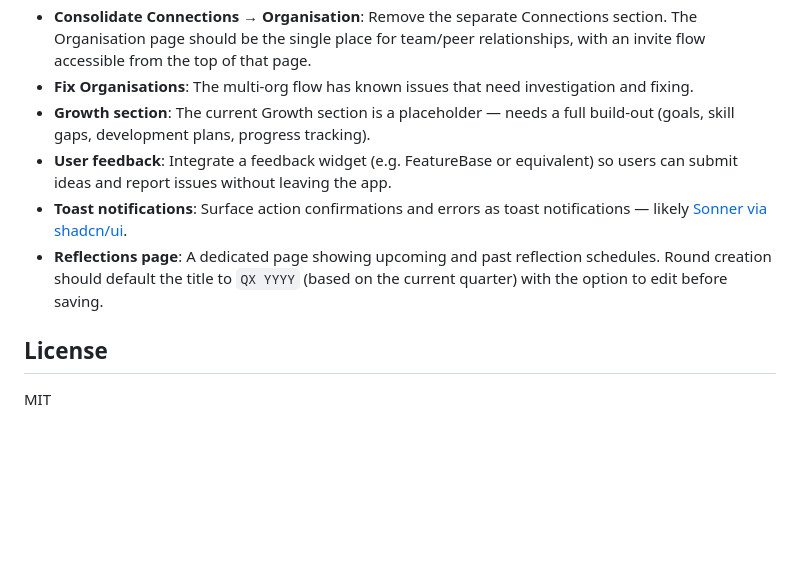
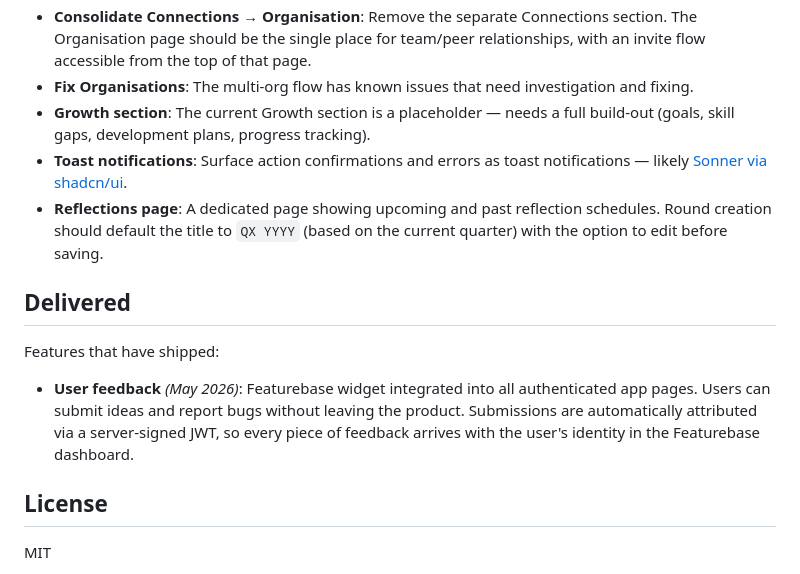
Before and after one commit to terrybrown/brilliantmanagers.info, a Markdown page: README.md, the part around the change. Rendered like a GitHub page; blank space fills up the shorter version.

Commit message:
docs: add Delivered section to roadmap, move Featurebase feedback widget (#51)
* docs: add Featurebase feedback widget design spec

* docs: add Featurebase feedback widget implementation plan

* docs: add Delivered section, move Featurebase feedback to delivered

```diff
--- a/README.md
+++ b/README.md
@@ -64,9 +64,14 @@ Outstanding features and known gaps:
 - **Consolidate Connections → Organisation**: Remove the separate Connections section. The Organisation page should be the single place for team/peer relationships, with an invite flow accessible from the top of that page.
 - **Fix Organisations**: The multi-org flow has known issues that need investigation and fixing.
 - **Growth section**: The current Growth section is a placeholder — needs a full build-out (goals, skill gaps, development plans, progress tracking).
-- **User feedback**: Integrate a feedback widget (e.g. FeatureBase or equivalent) so users can submit ideas and report issues without leaving the app.
 - **Toast notifications**: Surface action confirmations and errors as toast notifications — likely [Sonner via shadcn/ui](https://ui.shadcn.com/docs/components/radix/sonner).
 - **Reflections page**: A dedicated page showing upcoming and past reflection schedules. Round creation should default the title to `QX YYYY` (based on the current quarter) with the option to edit before saving.
+
+## Delivered
+
+Features that have shipped:
+
+- **User feedback** *(May 2026)*: Featurebase widget integrated into all authenticated app pages. Users can submit ideas and report bugs without leaving the product. Submissions are automatically attributed via a server-signed JWT, so every piece of feedback arrives with the user's identity in the Featurebase dashboard.
 
 ## License
 
```
Also changed, not shown: 2 other files.
